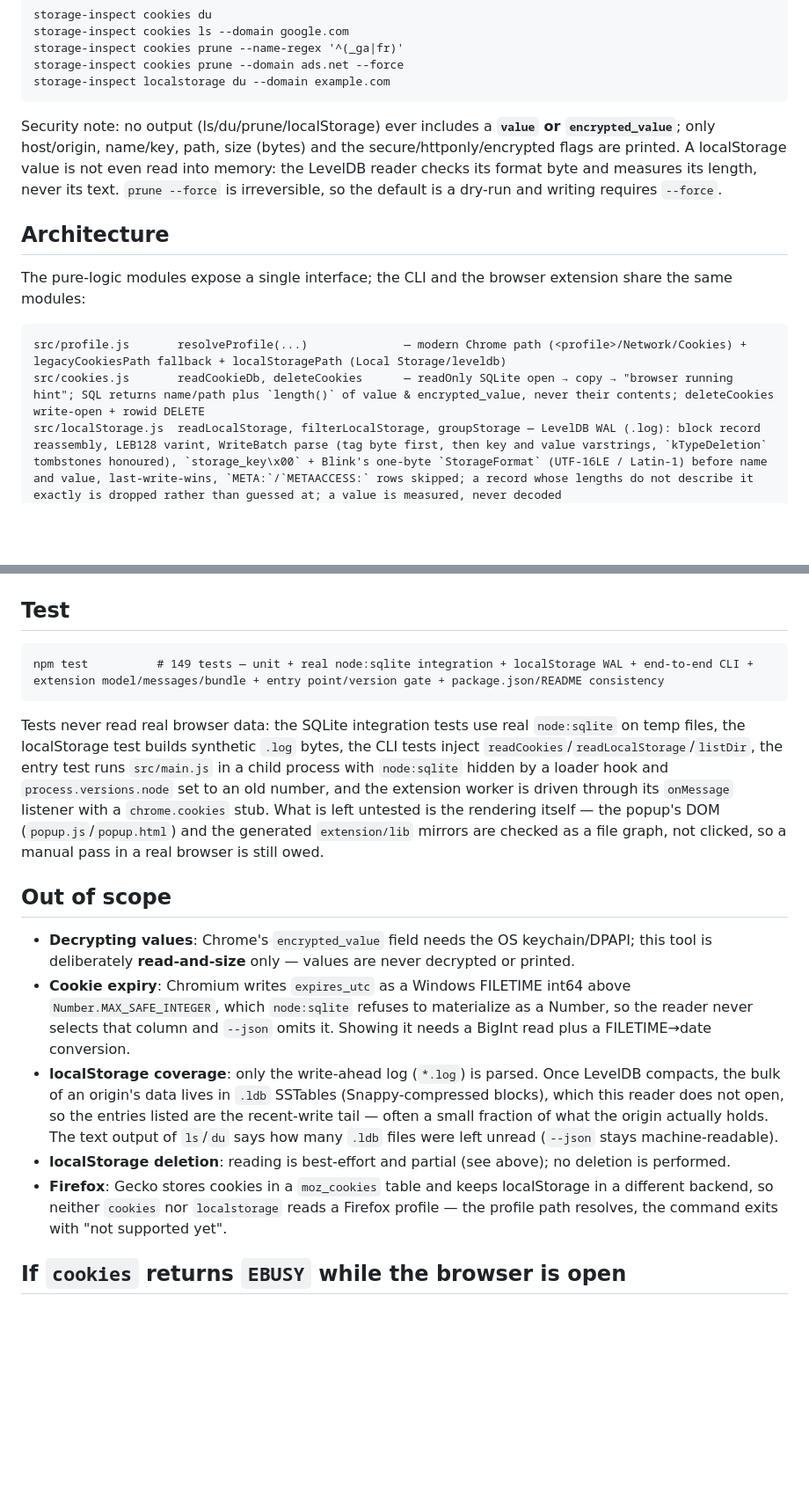
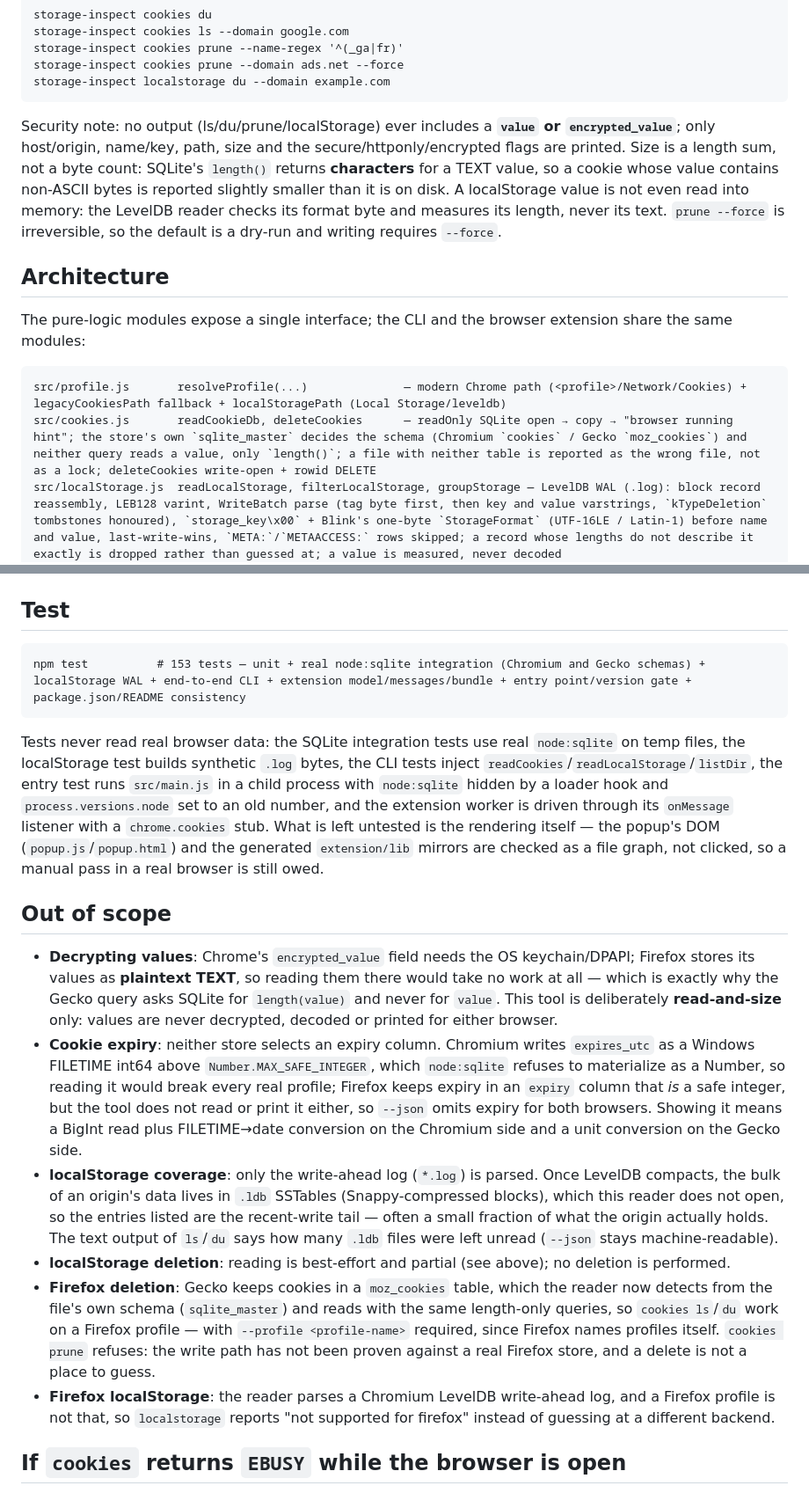
Before and after one commit to kefyusuf/storage-inspect, a Markdown page: README.md, 2 parts joined by grey strips. Shown at 88% size. GitHub-like rendering; blank space fills up the shorter version.

Commit message:
Say which half of Firefox works and that size counts characters

````diff
--- a/README.md
+++ b/README.md
@@ -48,13 +48,13 @@ storage-inspect cookies prune --domain ads.net --force
 storage-inspect localstorage du --domain example.com
 ```
 
-Security note: no output (ls/du/prune/localStorage) ever includes a **`value` or `encrypted_value`**; only host/origin, name/key, path, size (bytes) and the secure/httponly/encrypted flags are printed. A localStorage value is not even read into memory: the LevelDB reader checks its format byte and measures its length, never its text. `prune --force` is irreversible, so the default is a dry-run and writing requires `--force`.
+Security note: no output (ls/du/prune/localStorage) ever includes a **`value` or `encrypted_value`**; only host/origin, name/key, path, size and the secure/httponly/encrypted flags are printed. Size is a length sum, not a byte count: SQLite's `length()` returns **characters** for a TEXT value, so a cookie whose value contains non-ASCII bytes is reported slightly smaller than it is on disk. A localStorage value is not even read into memory: the LevelDB reader checks its format byte and measures its length, never its text. `prune --force` is irreversible, so the default is a dry-run and writing requires `--force`.
 
 ## Architecture
 The pure-logic modules expose a single interface; the CLI and the browser extension share the same modules:
 ```
 src/profile.js       resolveProfile(...)              — modern Chrome path (<profile>/Network/Cookies) + legacyCookiesPath fallback + localStoragePath (Local Storage/leveldb)
-src/cookies.js       readCookieDb, deleteCookies      — readOnly SQLite open → copy → "browser running hint"; SQL returns name/path plus `length()` of value & encrypted_value, never their contents; deleteCookies write-open + rowid DELETE
+src/cookies.js       readCookieDb, deleteCookies      — readOnly SQLite open → copy → "browser running hint"; the store's own `sqlite_master` decides the schema (Chromium `cookies` / Gecko `moz_cookies`) and neither query reads a value, only `length()`; a file with neither table is reported as the wrong file, not as a lock; deleteCookies write-open + rowid DELETE
 src/localStorage.js  readLocalStorage, filterLocalStorage, groupStorage — LevelDB WAL (.log): block record reassembly, LEB128 varint, WriteBatch parse (tag byte first, then key and value varstrings, `kTypeDeletion` tombstones honoured), `storage_key\x00` + Blink's one-byte `StorageFormat` (UTF-16LE / Latin-1) before name and value, last-write-wins, `META:`/`METAACCESS:` rows skipped; a record whose lengths do not describe it exactly is dropped rather than guessed at; a value is measured, never decoded
 src/filter.js        filterCookies, groupByDomain, totalSize, cookieSize — pure; shared by CLI and extension
 src/report.js        formatCookies, formatDu, formatStorage, formatStorageDu, humanBytes, safeCookie — pure formatting; every output is projected through a field allowlist, so values cannot leak
@@ -80,16 +80,17 @@ extension/lib/model.js        toInternal (strips value), summarize, removeUrl, r
 
 ## Test
 ```
-npm test          # 149 tests — unit + real node:sqlite integration + localStorage WAL + end-to-end CLI + extension model/messages/bundle + entry point/version gate + package.json/README consistency
+npm test          # 153 tests — unit + real node:sqlite integration (Chromium and Gecko schemas) + localStorage WAL + end-to-end CLI + extension model/messages/bundle + entry point/version gate + package.json/README consistency
 ```
 Tests never read real browser data: the SQLite integration tests use real `node:sqlite` on temp files, the localStorage test builds synthetic `.log` bytes, the CLI tests inject `readCookies`/`readLocalStorage`/`listDir`, the entry test runs `src/main.js` in a child process with `node:sqlite` hidden by a loader hook and `process.versions.node` set to an old number, and the extension worker is driven through its `onMessage` listener with a `chrome.cookies` stub. What is left untested is the rendering itself — the popup's DOM (`popup.js`/`popup.html`) and the generated `extension/lib` mirrors are checked as a file graph, not clicked, so a manual pass in a real browser is still owed.
 
 ## Out of scope
-- **Decrypting values**: Chrome's `encrypted_value` field needs the OS keychain/DPAPI; this tool is deliberately **read-and-size** only — values are never decrypted or printed.
-- **Cookie expiry**: Chromium writes `expires_utc` as a Windows FILETIME int64 above `Number.MAX_SAFE_INTEGER`, which `node:sqlite` refuses to materialize as a Number, so the reader never selects that column and `--json` omits it. Showing it needs a BigInt read plus a FILETIME→date conversion.
+- **Decrypting values**: Chrome's `encrypted_value` field needs the OS keychain/DPAPI; Firefox stores its values as **plaintext TEXT**, so reading them there would take no work at all — which is exactly why the Gecko query asks SQLite for `length(value)` and never for `value`. This tool is deliberately **read-and-size** only: values are never decrypted, decoded or printed for either browser.
+- **Cookie expiry**: neither store selects an expiry column. Chromium writes `expires_utc` as a Windows FILETIME int64 above `Number.MAX_SAFE_INTEGER`, which `node:sqlite` refuses to materialize as a Number, so reading it would break every real profile; Firefox keeps expiry in an `expiry` column that *is* a safe integer, but the tool does not read or print it either, so `--json` omits expiry for both browsers. Showing it means a BigInt read plus FILETIME→date conversion on the Chromium side and a unit conversion on the Gecko side.
 - **localStorage coverage**: only the write-ahead log (`*.log`) is parsed. Once LevelDB compacts, the bulk of an origin's data lives in `.ldb` SSTables (Snappy-compressed blocks), which this reader does not open, so the entries listed are the recent-write tail — often a small fraction of what the origin actually holds. The text output of `ls`/`du` says how many `.ldb` files were left unread (`--json` stays machine-readable).
 - **localStorage deletion**: reading is best-effort and partial (see above); no deletion is performed.
-- **Firefox**: Gecko stores cookies in a `moz_cookies` table and keeps localStorage in a different backend, so neither `cookies` nor `localstorage` reads a Firefox profile — the profile path resolves, the command exits with "not supported yet".
+- **Firefox deletion**: Gecko keeps cookies in a `moz_cookies` table, which the reader now detects from the file's own schema (`sqlite_master`) and reads with the same length-only queries, so `cookies ls`/`du` work on a Firefox profile — with `--profile <profile-name>` required, since Firefox names profiles itself. `cookies prune` refuses: the write path has not been proven against a real Firefox store, and a delete is not a place to guess.
+- **Firefox localStorage**: the reader parses a Chromium LevelDB write-ahead log, and a Firefox profile is not that, so `localstorage` reports "not supported for firefox" instead of guessing at a different backend.
 
 ## If `cookies` returns `EBUSY` while the browser is open
 On Windows a running Chromium browser locks its `Cookies` file against sharing, so both attempts fail: the read-only open reports `unable to open database file` and the copy fallback reports `EBUSY: resource busy or locked`. The copy still helps on systems where the file is copyable but SQLite refuses the open, not here — closing the browser is the only reliable fix. Background processes keep the lock too, so all of them must go:
````
Also changed, not shown: other parts of README.md (+1 -1 lines).
